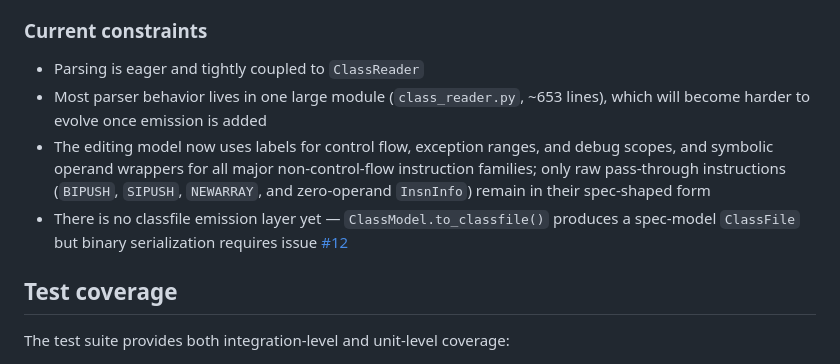
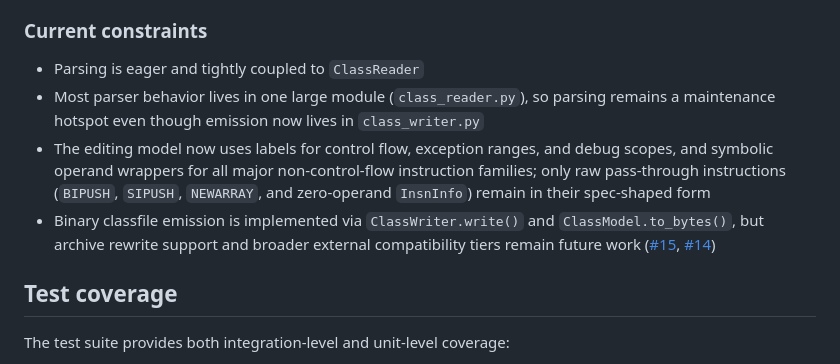
Before and after one commit to smithtrenton/pytecode, a Markdown page: docs/architecture/current-architecture.md, the part around the change. Drawn GitHub-style.

```diff
--- a/docs/architecture/current-architecture.md
+++ b/docs/architecture/current-architecture.md
@@ -277,9 +277,9 @@ A support tool used to generate or verify instruction enum data from a JVM instr
 ### Current constraints
 
 - Parsing is eager and tightly coupled to `ClassReader`
-- Most parser behavior lives in one large module (`class_reader.py`, ~653 lines), which will become harder to evolve once emission is added
+- Most parser behavior lives in one large module (`class_reader.py`), so parsing remains a maintenance hotspot even though emission now lives in `class_writer.py`
 - The editing model now uses labels for control flow, exception ranges, and debug scopes, and symbolic operand wrappers for all major non-control-flow instruction families; only raw pass-through instructions (`BIPUSH`, `SIPUSH`, `NEWARRAY`, and zero-operand `InsnInfo`) remain in their spec-shaped form
-- There is no classfile emission layer yet — `ClassModel.to_classfile()` produces a spec-model `ClassFile` but binary serialization requires issue [#12](https://github.com/smithtrenton/pytecode/issues/12)
+- Binary classfile emission is implemented via `ClassWriter.write()` and `ClassModel.to_bytes()`, but archive rewrite support and broader external compatibility tiers remain future work ([#15](https://github.com/smithtrenton/pytecode/issues/15), [#14](https://github.com/smithtrenton/pytecode/issues/14))
 
 ## Test coverage
 
```
Also changed, not shown: README.md (+3 -3 lines), docs/architecture/target-architecture.md (+9 -9 lines).
